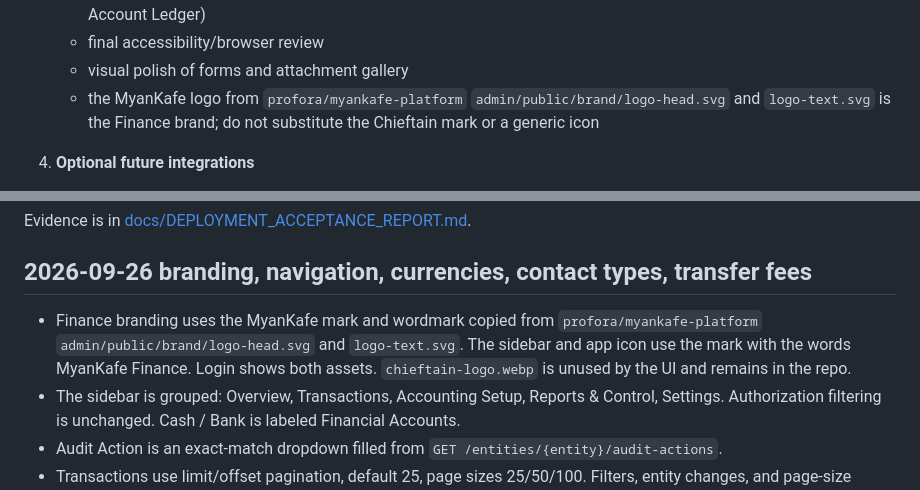
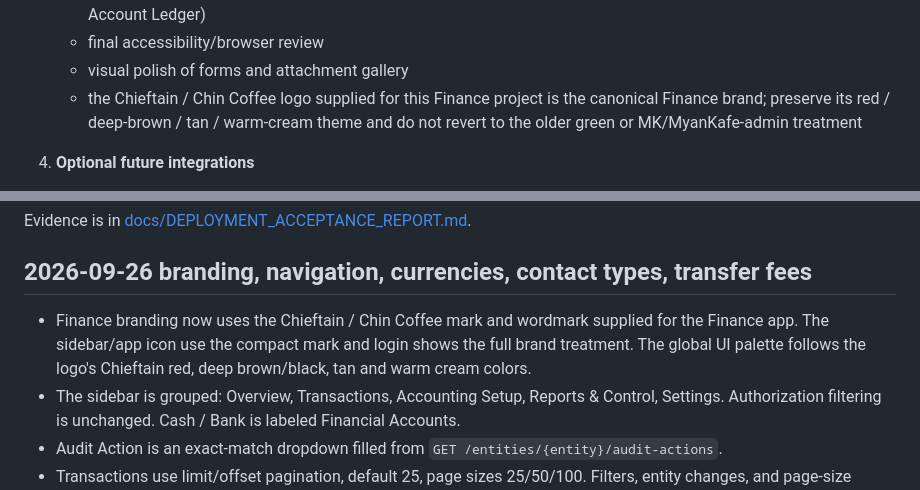
Before and after one commit to profora/myankafe-finance, a Markdown page: docs/CURSOR_HANDOFF.md, 2 parts joined by grey strips. Drawn GitHub-style.

Commit message:
docs: preserve Chieftain finance branding

```diff
--- a/docs/CURSOR_HANDOFF.md
+++ b/docs/CURSOR_HANDOFF.md
@@ -128,7 +128,7 @@ Do not merge if CI is red. CI run #772 passed the complete frontend/backend/cont
    - richer table sorting/export if desired (CSV export is already shipped for transactions, reports, General Ledger and Account Ledger)
    - final accessibility/browser review
    - visual polish of forms and attachment gallery
-   - the MyanKafe logo from `profora/myankafe-platform` `admin/public/brand/logo-head.svg` and `logo-text.svg` is the Finance brand; do not substitute the Chieftain mark or a generic icon
+   - the Chieftain / Chin Coffee logo supplied for this Finance project is the canonical Finance brand; preserve its red / deep-brown / tan / warm-cream theme and do not revert to the older green or MK/MyanKafe-admin treatment
 
 4. **Optional future integrations**
    - Royal Masterpiece ingestion connector using integration events/external references
@@ -252,7 +252,7 @@ Evidence is in [docs/DEPLOYMENT_ACCEPTANCE_REPORT.md](DEPLOYMENT_ACCEPTANCE_REPO
 
 ## 2026-09-26 branding, navigation, currencies, contact types, transfer fees
 
-- Finance branding uses the MyanKafe mark and wordmark copied from `profora/myankafe-platform` `admin/public/brand/logo-head.svg` and `logo-text.svg`. The sidebar and app icon use the mark with the words MyanKafe Finance. Login shows both assets. `chieftain-logo.webp` is unused by the UI and remains in the repo.
+- Finance branding now uses the Chieftain / Chin Coffee mark and wordmark supplied for the Finance app. The sidebar/app icon use the compact mark and login shows the full brand treatment. The global UI palette follows the logo's Chieftain red, deep brown/black, tan and warm cream colors.
 - The sidebar is grouped: Overview, Transactions, Accounting Setup, Reports & Control, Settings. Authorization filtering is unchanged. Cash / Bank is labeled Financial Accounts.
 - Audit Action is an exact-match dropdown filled from `GET /entities/{entity}/audit-actions`.
 - Transactions use limit/offset pagination, default 25, page sizes 25/50/100. Filters, entity changes, and page-size changes return to page 1. CSV export still walks the full filtered set.
```
